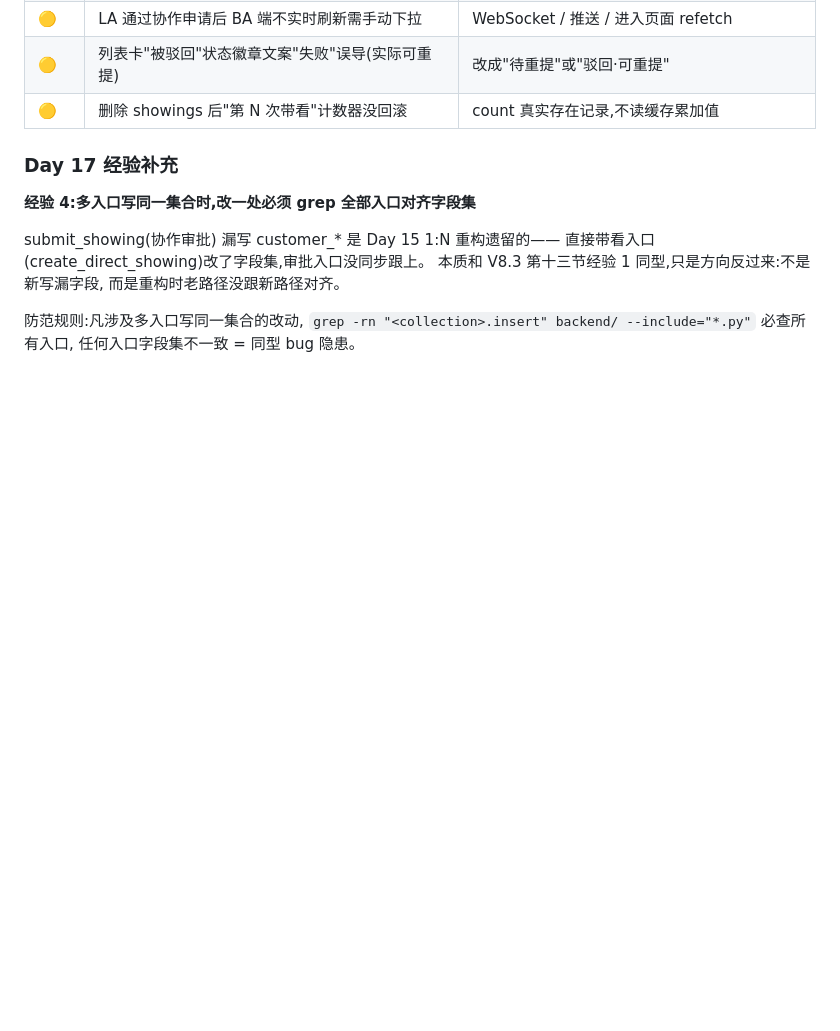
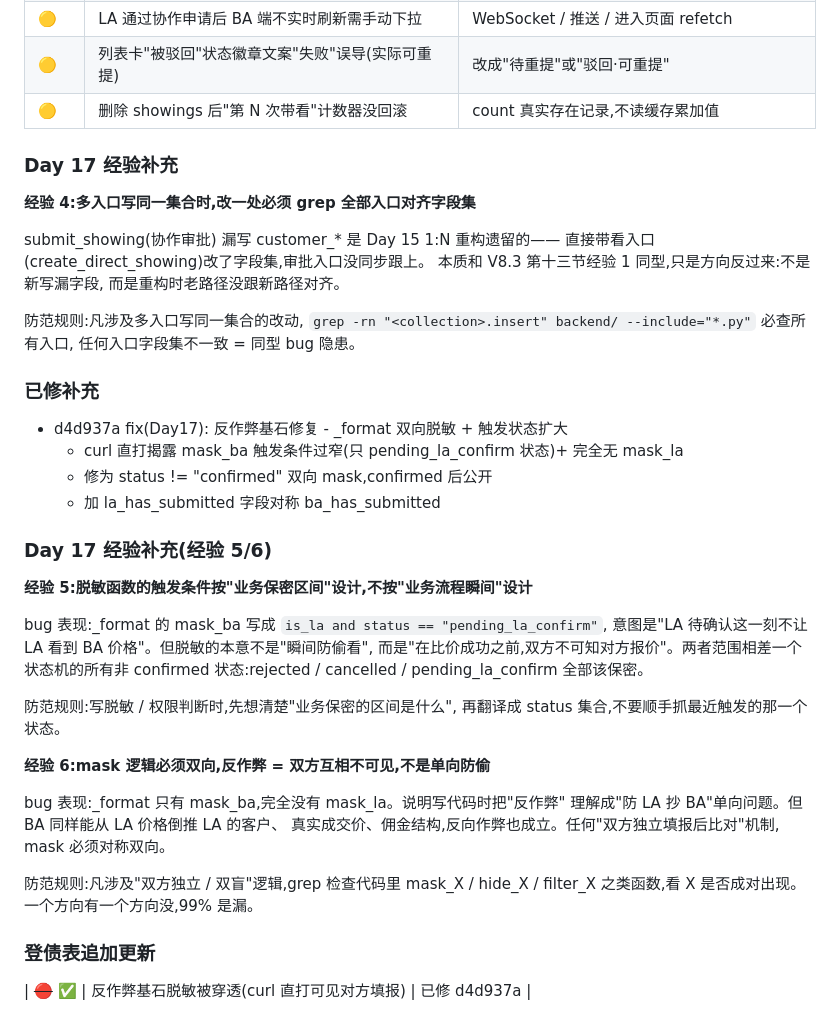
Before and after one commit to lilei-lee/mls, a Markdown page: handoff/V8_3.md, the part around the change. GitHub-like rendering; blank space fills up the shorter version.

Commit message:
docs(Day17): V8.3 追加反作弊修复记录 + 经验 5/6

```diff
--- a/handoff/V8_3.md
+++ b/handoff/V8_3.md
@@ -452,3 +452,37 @@ submit_showing(协作审批) 漏写 customer_* 是 Day 15 1:N 重构遗留的—
 防范规则:凡涉及多入口写同一集合的改动,
 `grep -rn "<collection>.insert" backend/ --include="*.py"` 必查所有入口,
 任何入口字段集不一致 = 同型 bug 隐患。
+
+
+### 已修补充
+
+- d4d937a fix(Day17): 反作弊基石修复 - _format 双向脱敏 + 触发状态扩大
+  - curl 直打揭露 mask_ba 触发条件过窄(只 pending_la_confirm 状态)+ 完全无 mask_la
+  - 修为 status != "confirmed" 双向 mask,confirmed 后公开
+  - 加 la_has_submitted 字段对称 ba_has_submitted
+
+### Day 17 经验补充(经验 5/6)
+
+**经验 5:脱敏函数的触发条件按"业务保密区间"设计,不按"业务流程瞬间"设计**
+
+bug 表现:_format 的 mask_ba 写成 `is_la and status == "pending_la_confirm"`,
+意图是"LA 待确认这一刻不让 LA 看到 BA 价格"。但脱敏的本意不是"瞬间防偷看",
+而是"在比价成功之前,双方不可知对方报价"。两者范围相差一个状态机的所有非
+confirmed 状态:rejected / cancelled / pending_la_confirm 全部该保密。
+
+防范规则:写脱敏 / 权限判断时,先想清楚"业务保密的区间是什么",
+再翻译成 status 集合,不要顺手抓最近触发的那一个状态。
+
+**经验 6:mask 逻辑必须双向,反作弊 = 双方互相不可见,不是单向防偷**
+
+bug 表现:_format 只有 mask_ba,完全没有 mask_la。说明写代码时把"反作弊"
+理解成"防 LA 抄 BA"单向问题。但 BA 同样能从 LA 价格倒推 LA 的客户、
+真实成交价、佣金结构,反向作弊也成立。任何"双方独立填报后比对"机制,
+mask 必须对称双向。
+
+防范规则:凡涉及"双方独立 / 双盲"逻辑,grep 检查代码里 mask_X / hide_X /
+filter_X 之类函数,看 X 是否成对出现。一个方向有一个方向没,99% 是漏。
+
+### 登债表追加更新
+
+| ~~🔴~~ ✅ | 反作弊基石脱敏被穿透(curl 直打可见对方填报) | 已修 d4d937a |
```
